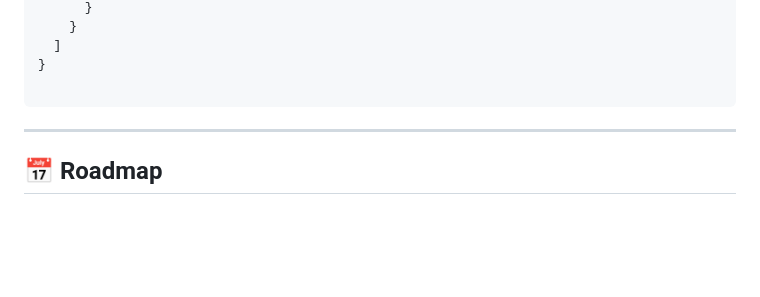
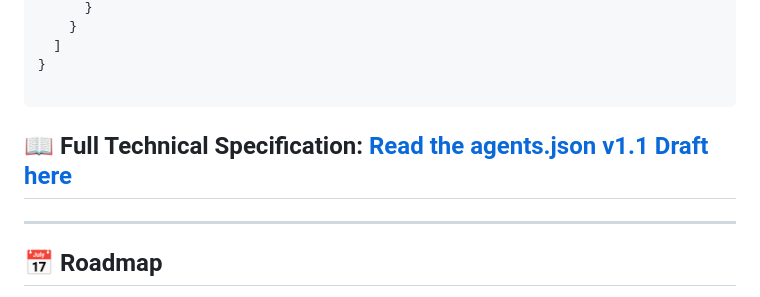
Before and after one commit to xiongxingzhe/SiteAgent-Hybrid, a Markdown page: README.md, the part around one of its changes. Drawn GitHub-style; blank space fills up the shorter version.

````diff
--- a/README.md
+++ b/README.md
@@ -68,6 +68,8 @@ Standardizing how AI interprets web actions. Now with **Orchestration** support:
 }
 
 ```
+
+## 📖 **Full Technical Specification:** [Read the agents.json v1.1 Draft here](./spec/PROTOCOL.md)
 ---
 
 ## 📅 Roadmap
````
Also changed, not shown: other parts of README.md (+1 -1 lines).
